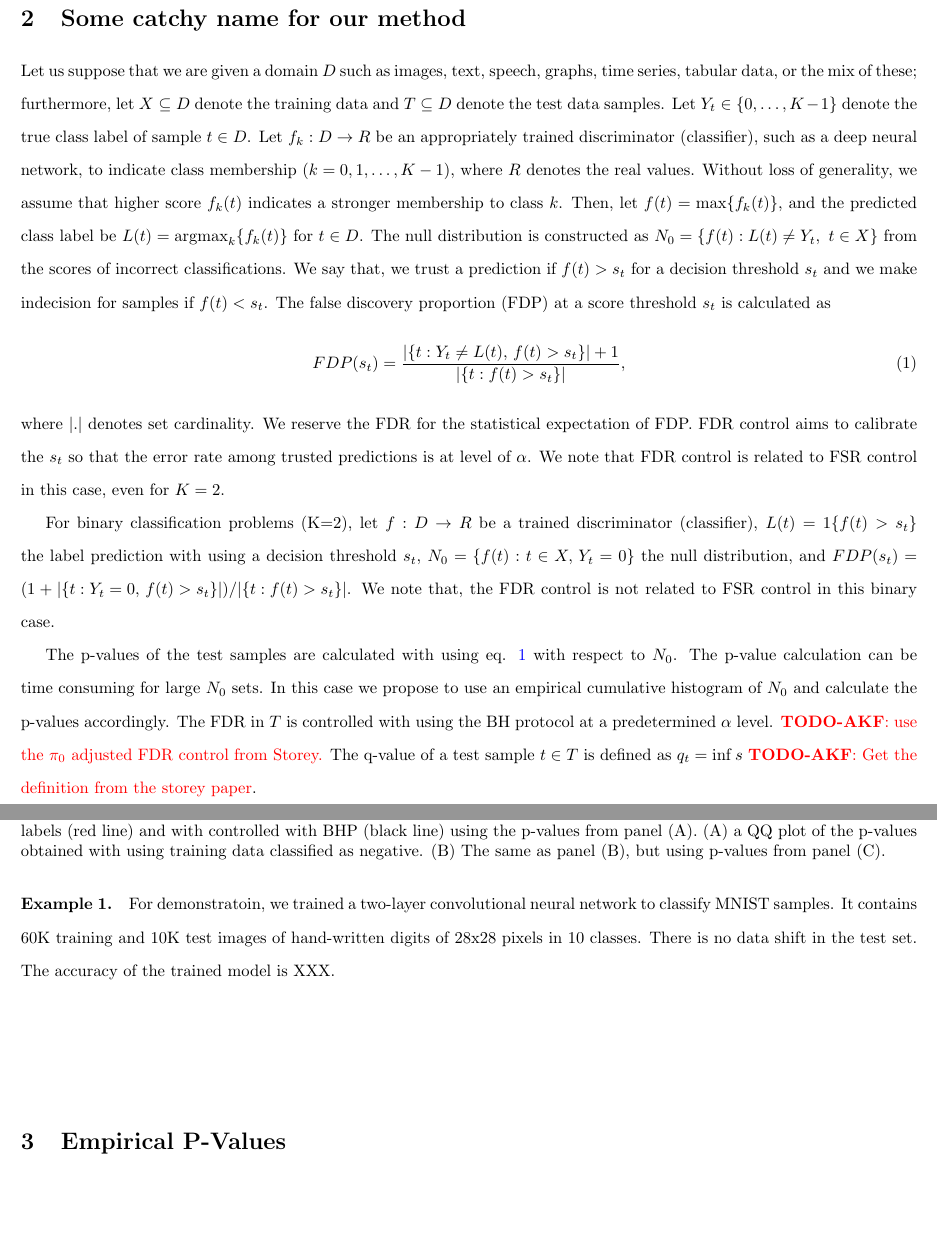
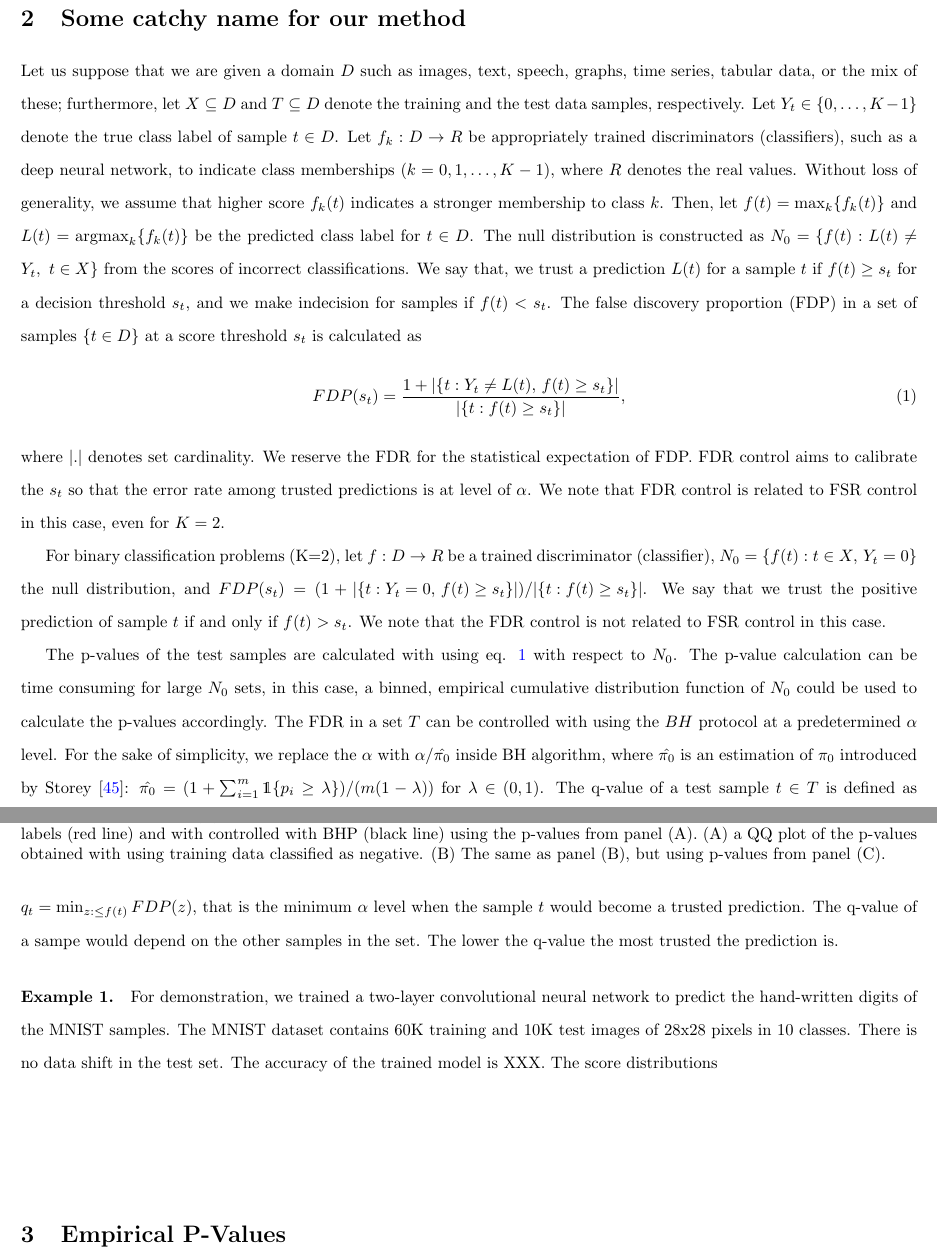
Before and after one commit to Aborevsky01/empirical-p-values, a LaTeX paper (exact-p-value_v2.tex): two parts of pages 4 and 5 of 18, joined at a grey line, cut so that both start at the same text, the shorter picture padded with empty space. Compiled offline with pdfLaTeX.

Commit message:
finished the preliminaries section

```diff
--- a/exact-p-value_v2.tex
+++ b/exact-p-value_v2.tex
@@ -3,7 +3,7 @@
 \usepackage[margin=0.5in]{geometry}
 \usepackage{graphicx}
 \usepackage{mathtools,amssymb}
-%\usepackage{dsfont}
+\usepackage{dsfont}
 \usepackage{color}
 \usepackage[english]{babel}
 \usepackage{authblk}
@@ -28,6 +28,7 @@
 %\usepackage{natbib}
 %\addbibresource{bibliography.bib}
 \newcommand{\pe}[0]{\mathrel{{+}{=}}}
+\newcommand{\mathone}{\mathds{1}}
 
 \usepackage{setspace}
 \doublespacing
@@ -40,7 +41,7 @@
 %\email{akerteszfarkas@hse.ru}
 %\phone{+7 (499) 152-07-41}
 
-\title{Accurate false discovery rate control in classification problems with valid empirical p-values}
+\title{Accurate false discovery rate control in classification problems with valid empirical p-values under distribution shift}
 \begin{document}
 
 \maketitle
@@ -187,18 +188,18 @@ In this paper we propose a method to adapt the distribution of the scores of neg
 
 \section{Some catchy name for our method}
 
-Let us suppose that we are given a domain $D$ such as images, text, speech, graphs, time series, tabular data, or the mix of these; furthermore, let $X\subseteq D$ denote the training data and $T\subseteq D$ denote the test data samples. Let $Y_t\in\{0,\dots, K-1\}$ denote the true class label of sample $t\in D$. Let $f_k:D\rightarrow R$ be an appropriately trained discriminator (classifier), such as a deep neural network, to indicate class membership ($k=0,1,\dots,K-1$), where $R$ denotes the real values. Without loss of generality, we assume that higher score $f_k(t)$ indicates a stronger membership to class $k$. Then, let $f(t)= \max\{f_k(t) \}$, and the predicted class label be $L(t)=\text{argmax}_k\{f_k(t)\}$ for $t\in D$. The null distribution is constructed as $N_0=\{f(t): L(t) \ne Y_t,\,\,  t\in X\}$ from the scores of incorrect classifications. We say that, we trust a prediction if $f(t)>s_t$ for a decision threshold $s_t$ and we make indecision for samples if $f(t)<s_t$. The false discovery proportion (FDP) at a score threshold $s_t$ is calculated as
+Let us suppose that we are given a domain $D$ such as images, text, speech, graphs, time series, tabular data, or the mix of these; furthermore, let $X\subseteq D$ and $T\subseteq D$ denote the training and  the test data samples, respectively. Let $Y_t\in\{0,\dots, K-1\}$ denote the true class label of sample $t\in D$. Let $f_k:D\rightarrow R$ be appropriately trained discriminators (classifiers), such as a deep neural network, to indicate class memberships ($k=0,1,\dots,K-1$), where $R$ denotes the real values. Without loss of generality, we assume that higher score $f_k(t)$ indicates a stronger membership to class $k$. Then, let $f(t)= \max_k\{f_k(t) \}$ and $L(t)=\text{argmax}_k\{f_k(t)\}$ be the predicted class label for $t\in D$. The null distribution is constructed as $N_0=\{f(t): L(t) \ne Y_t,\,\,  t\in X\}$ from the scores of incorrect classifications. We say that, we trust a prediction $L(t)$ for a sample $t$  if $f(t)\ge s_t$ for a decision threshold $s_t$, and we make indecision for samples if $f(t) < s_t$. The false discovery proportion (FDP) in a set of samples $\{t\in D\}$ at a score threshold $s_t$ is calculated as
 \begin{equation}
-	FDP(s_t)=\frac{|\{t: Y_t\ne L(t),\,f(t)>s_t\}|+1}{|\{t:f(t)>s_t\}|},
+	FDP(s_t)=\frac{1+|\{t: Y_t\ne L(t),\,f(t)\ge s_t\}|}{|\{t:f(t)\ge s_t\}|},
 \end{equation}
 \noindent where $|.|$ denotes set cardinality. We reserve the FDR for the statistical expectation of FDP. FDR control aims to calibrate the $s_t$ so that the error rate among trusted predictions is at level of $\alpha$. We note that FDR control is related to FSR control in this case, even for $K=2$.%False positives are calculated as $FP=|\{t:Y_t\ne L(t)\}|$
 %A label of a sample $t\in D$ is predicted $L(t)=sign(f(t))$. Let $N_0=\{f(t):t\in X,\, Y_t=0\}$,  the null distribution; that is, the set of the discriminative scores of the negative training samples.
 
-For binary classification problems (K=2), let $f:D\rightarrow R$ be a trained discriminator (classifier), $L(t)=1\{f(t)>s_t\}$ the label prediction with using a decision threshold $s_t$, $N_0=\{f(t):t\in X,\, Y_t=0\}$ the null distribution, and $FDP(s_t)=(1+{|\{t: Y_t=0,\,f(t)>s_t\}|)/|\{t:f(t)>s_t\}|}$. We note that, the FDR control is not related to FSR control in this binary case.
+For binary classification problems (K=2), let $f:D\rightarrow R$ be a trained discriminator (classifier), $N_0=\{f(t):t\in X,\, Y_t=0\}$ the null distribution, and $FDP(s_t)=(1+{|\{t: Y_t=0,\,f(t)\ge s_t\}|)/|\{t:f(t)\ge s_t\}|}$. We say that we trust the positive prediction of sample $t$ if and only if $f(t)>s_t$. We note that the FDR control is not related to FSR control in this case.
 
-The p-values of the test samples are calculated with using eq. \ref{eq:epv} with respect to $N_0$. The p-value calculation can be time consuming for large $N_0$ sets. In this case we propose to use an empirical cumulative histogram of $N_0$ and calculate the p-values accordingly. The FDR in $T$ is controlled with using the BH protocol at a predetermined $\alpha$ level. \todo{AKF}{use the $\pi_0$ adjusted FDR control from Storey.} The q-value of a test sample $t\in T$ is defined as $q_t=\inf{s}$ \todo{AKF}{Get the definition from the storey paper}.
+The p-values of the test samples are calculated with using eq. \ref{eq:epv} with respect to $N_0$. The p-value calculation can be time consuming for large $N_0$ sets, in this case, a binned, empirical cumulative distribution function of $N_0$ could be used to calculate the p-values accordingly. The FDR in a set $T$ can be controlled with using the $BH$ protocol at a predetermined $\alpha$ level. For the sake of simplicity, we replace the $\alpha$ with $\alpha/\hat{\pi_0}$ inside BH algorithm, where $\hat{\pi_0}$ is an estimation of $\pi_0$ introduced by Storey \cite{storey2004strong}: $\hat{\pi_0} = (1+\sum_{i=1}^m \mathone\{p_i\ge\lambda\} )/(m(1-\lambda))$ for $\lambda\in (0,1)$. The q-value of a test sample $t\in T$ is defined as $q_t=\min_{z:\le f(t)}FDP( z )$, that is the minimum $\alpha$ level when the sample $t$ would become a trusted prediction. The q-value of a sampe would depend on the other samples in the set. The lower the q-value the most trusted the prediction is.
 
-\paragraph{Example 1.} For demonstratoin, we trained a two-layer convolutional neural network to classify MNIST samples. It contains 60K training and 10K test images of hand-written digits of 28x28 pixels in 10 classes. There is no data shift in the test set. The accuracy of the trained model is XXX.
+\paragraph{Example 1.} For demonstration, we trained a two-layer convolutional neural network to predict the hand-written digits of the MNIST samples. The MNIST dataset contains 60K training and 10K test images of 28x28 pixels in 10 classes. There is no data shift in the test set. The accuracy of the trained model is XXX. The score distributions
 
 
 
```
Also changed, not shown: bibliography.bib (+11 -0 lines), exact-p-value_v2.tex (2 more changed lines).
